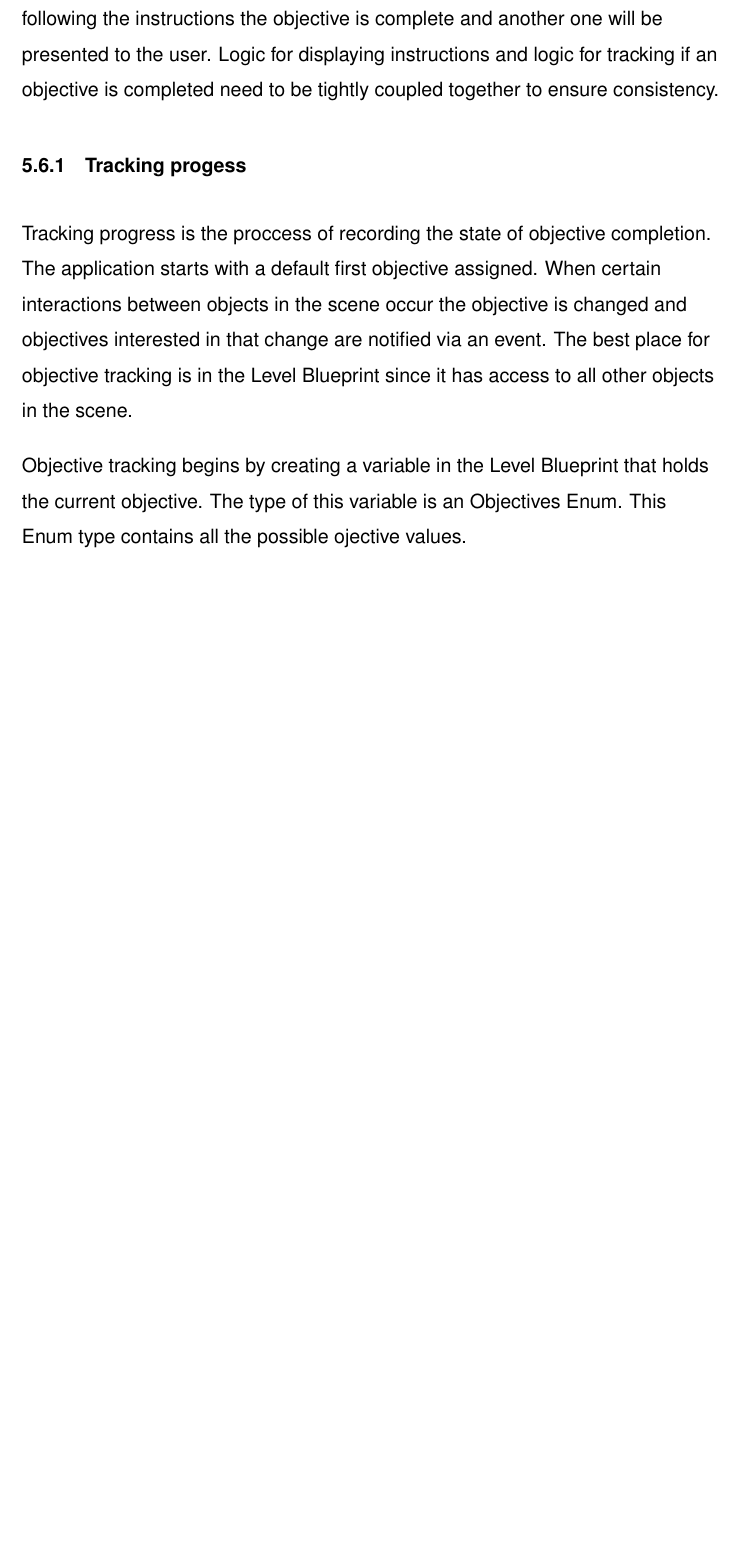
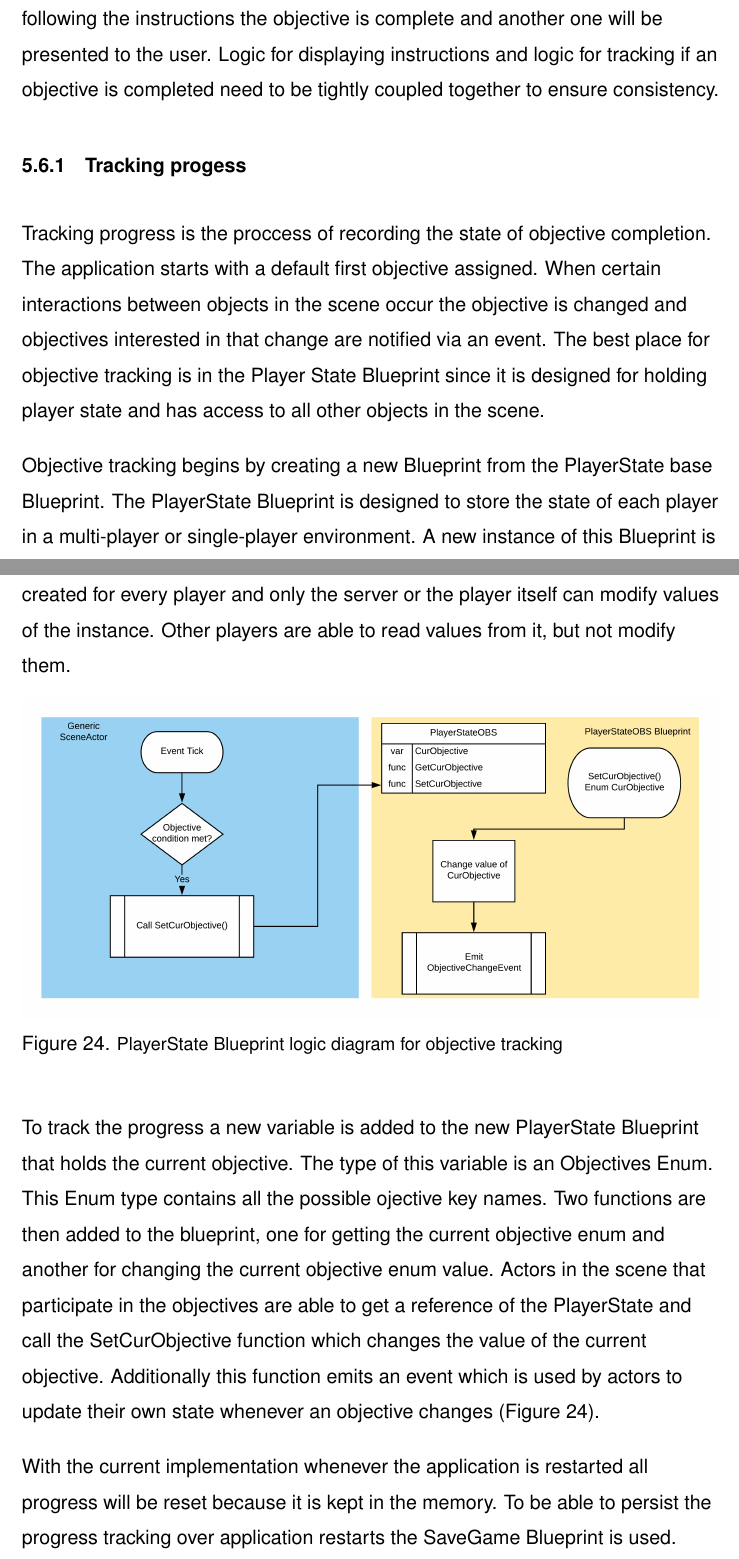
Before and after one commit to Smiche/thesis, a LaTeX thesis (thesis.tex, which reads xamk.bst): part of page 43 of 47 before the commit and two parts of pages 43 and 44 of 48 after it, the two joined at a grey line, cut so that both start at the same text, the shorter picture padded with empty space. Compiled offline with pdfLaTeX; a missing font is replaced by an installed copy or a similar font.

Commit message:
adding player state

```diff
--- a/thesis.tex
+++ b/thesis.tex
@@ -677,10 +677,20 @@ The virtual scene contains the required devices and interaction capabilities. Ho
 \par
 Objectives need to be completed in series. The user is given visual objective instructions either with text or by highlighting scene objects of importance. Upon following the instructions the objective is complete and another one will be presented to the user. Logic for displaying instructions and logic for tracking if an objective is completed need to be tightly coupled together to ensure consistency.
 \subsection{Tracking progess}
-Tracking progress is the proccess of recording the state of objective completion. The application starts with a default first objective assigned. When certain interactions between objects in the scene occur the objective is changed and objectives interested in that change are notified via an event. The best place for objective tracking is in the Level Blueprint since it has access to all other objects in the scene.
+Tracking progress is the proccess of recording the state of objective completion. The application starts with a default first objective assigned. When certain interactions between objects in the scene occur the objective is changed and objectives interested in that change are notified via an event. The best place for objective tracking is in the Player State Blueprint since it is designed for holding player state and has access to all other objects in the scene.
 \par
-Objective tracking begins by creating a variable in the Level Blueprint that holds the current objective. The type of this variable is an Objectives Enum. This Enum type contains all the possible ojective values.
+Objective tracking begins by creating a new Blueprint from the PlayerState base Blueprint. The PlayerState Blueprint is designed to store the state of each player in a multi-player or single-player environment. A new instance of this Blueprint is created for every player and only the server or the player itself can modify values of the instance. Other players are able to read values from it, but not modify them.
+\begin{figure}[H]
+	\includegraphics[width=\textwidth]{player-state}
+	\caption{PlayerState Blueprint logic diagram for objective tracking}
+	\label{fig:player-state}
+\end{figure}
+\par
+To track the progress a new variable is added to the new PlayerState Blueprint that holds the current objective. The type of this variable is an Objectives Enum. This Enum type contains all the possible ojective key names. Two functions are then added to the blueprint, one for getting the current objective enum and another for changing the current objective enum value. Actors in the scene that participate in the objectives are able to get a reference of the PlayerState and call the SetCurObjective function which changes the value of the current objective. Additionally this function emits an event which is used by actors to update their own state whenever an objective changes \Cref{fig:player-state}.
+\par
+With the current implementation whenever the application is restarted all progress will be reset because it is kept in the memory. To be able to persist the progress tracking over application restarts the SaveGame Blueprint is used. This blueprint is used to create save slots and store variables in them. These slots persist over restarts and can be loaded with each application start. The value stored is the current objective enum, therefore the application resumes to the last objective the user was on before exiting. \citeyeartitlexamk{save-game}
 \subsection{Objective instructions}
+
 \subsection{Visualizing events}
 \par
 \chapter{\texorpdfstring{Analyzing the mixed reality training application}{analysis-mixedr}}
--- a/xamk.bst
+++ b/xamk.bst
@@ -769,6 +769,10 @@ FUNCTION {online}
     }
   if$
   author missing$
+    { publisher output }
+    { }
+  if$
+  author missing$
     {}
     { format.title "title" output.check }
   if$
```
Also changed, not shown: references.bib (+9 -0 lines), player-state.png (added), thesis.bbl, 6 other files.
